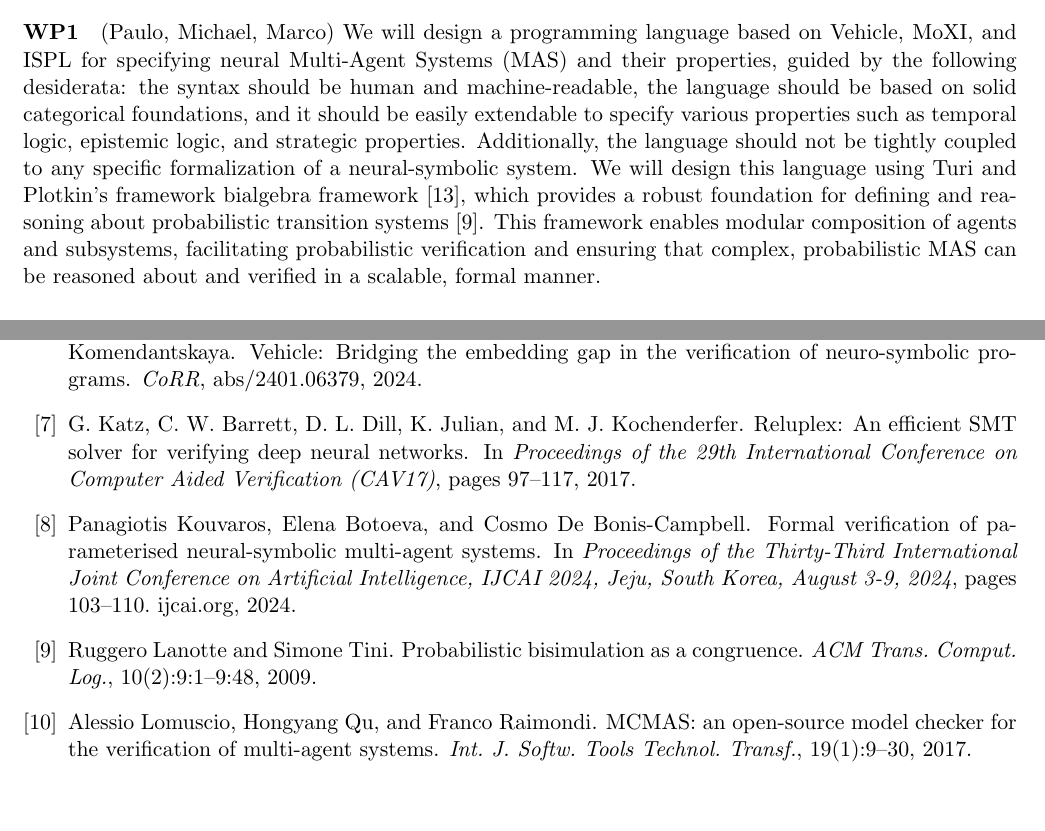
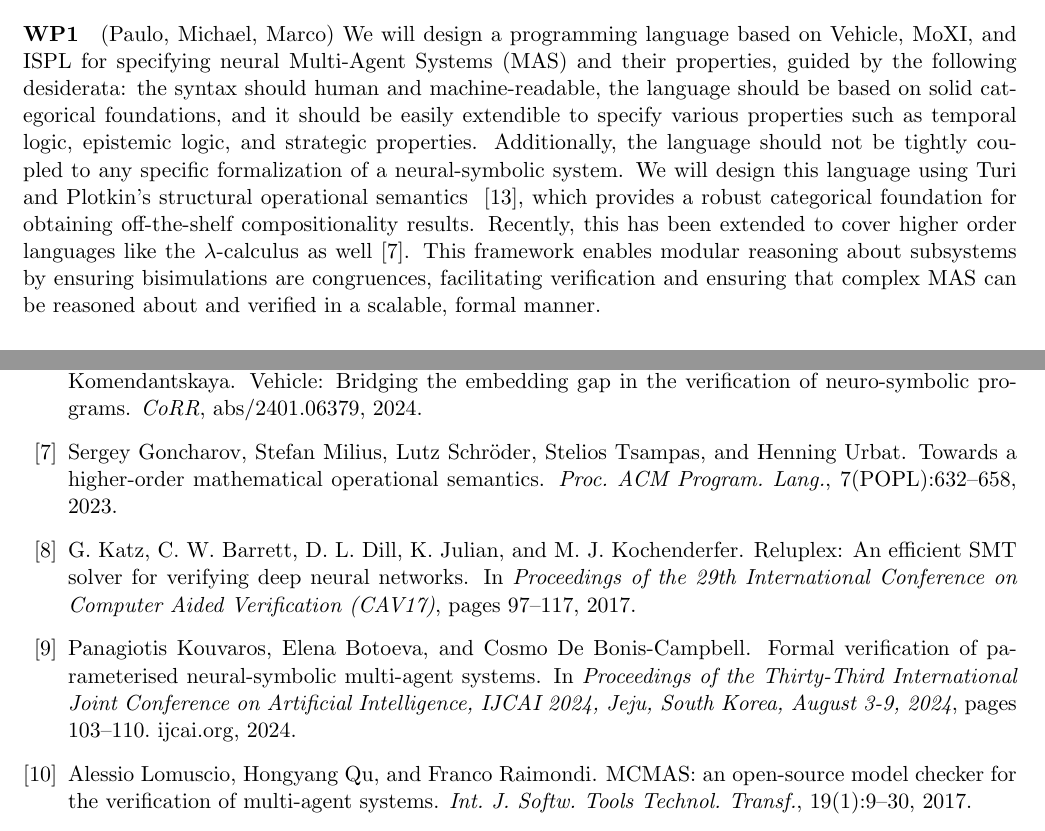
Before and after one commit to pkouvaros/aria, a LaTeX document (application.tex): two parts of pages 2 and 4 of 4 before the commit and two parts of pages 2 and 4 of 5 after it, joined at a grey line, cut so that both start at the same text, the shorter picture padded with empty space. Compiled offline with pdfLaTeX.

Commit message:
Adding higher order langugages like lambda calculus.

```diff
--- a/application.tex
+++ b/application.tex
@@ -205,17 +205,20 @@ multi-agent systems and the properties about their temporal evolution.
 \paragraph{WP1} (Paulo, Michael, Marco)
 We will design a programming language based on Vehicle, MoXI, and ISPL for
 specifying neural Multi-Agent Systems (MAS) and their properties, guided by the
-following desiderata: the syntax should be human and machine-readable, the
-language should be based on solid categorical foundations, and it should be
-easily extendable to specify various properties such as temporal logic,
-epistemic logic, and strategic properties. Additionally, the language should not
-be tightly coupled to any specific formalization of a neural-symbolic system. We
-will design this language using Turi and Plotkin's framework bialgebra
-framework~\cite{TuriP97}, which provides a robust foundation for defining and
-reasoning about probabilistic transition systems~\cite{LanotteT09}. This
-framework enables modular composition of agents and subsystems, facilitating
-probabilistic verification and ensuring that complex, probabilistic MAS can be
-reasoned about and verified in a scalable, formal manner.
+following desiderata: the syntax should human and machine-readable, the language
+should be based on solid categorical foundations, and it should be easily
+extendible to specify various properties such as temporal logic, epistemic
+logic, and strategic properties. Additionally, the language should not be
+tightly coupled to any specific formalization of a neural-symbolic system. We
+will design this language using Turi and Plotkin's structural operational
+semantics ~\cite{TuriP97}, which provides a robust categorical foundation for
+obtaining off-the-shelf compositionality results. Recently, this has been
+extended to cover higher order languages like the $\lambda$-calculus as
+well~\cite{GoncharovMSTU23}. This framework enables modular reasoning about
+subsystems by ensuring bisimulations are congruences, facilitating verification
+and ensuring that complex MAS can be reasoned about and verified in a scalable,
+formal manner.
+
 
 \paragraph{WP2} (Elena, Panagiotis, Marco) First, we will design an
 abstract intermediate language for capturing the evolution of an
```
Also changed, not shown: bibl.bib (+18 -0 lines).
